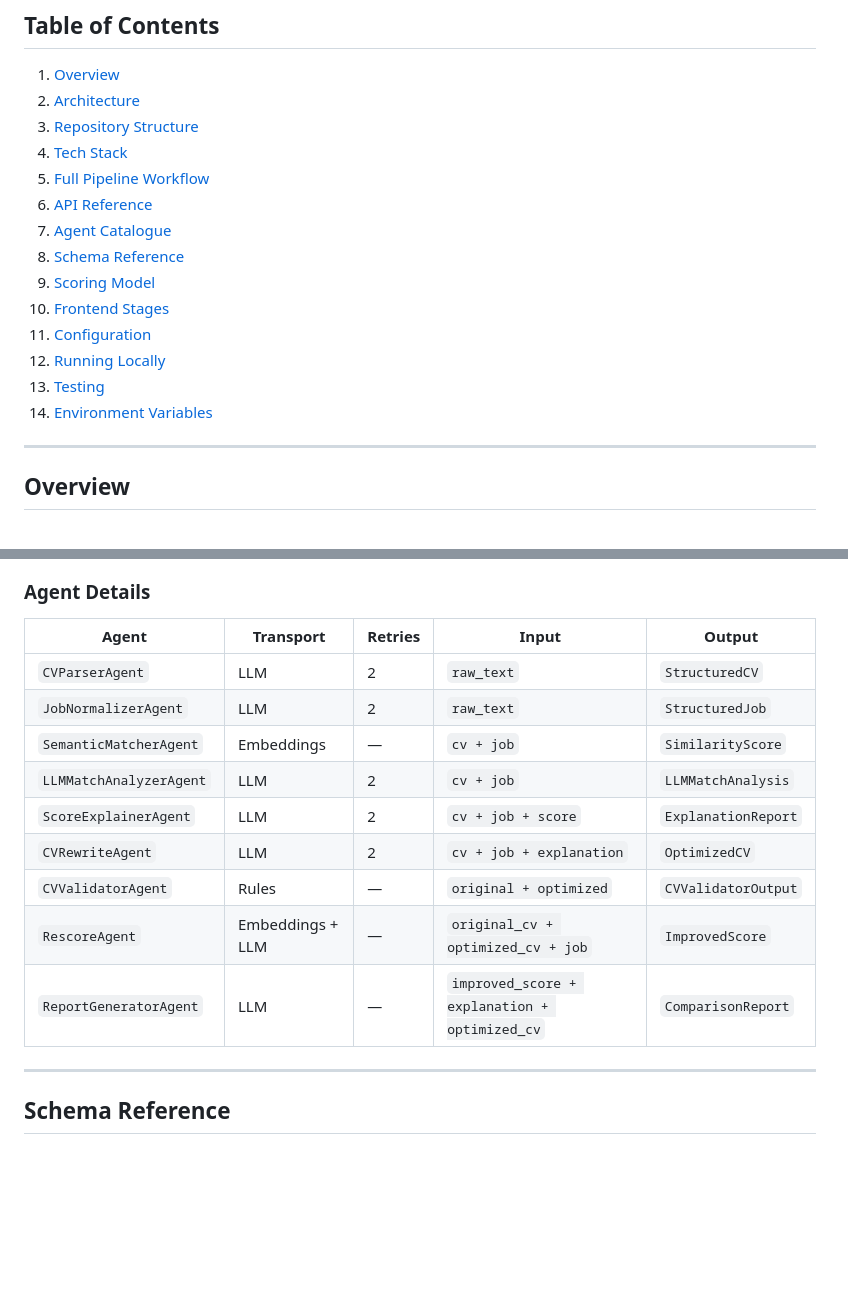
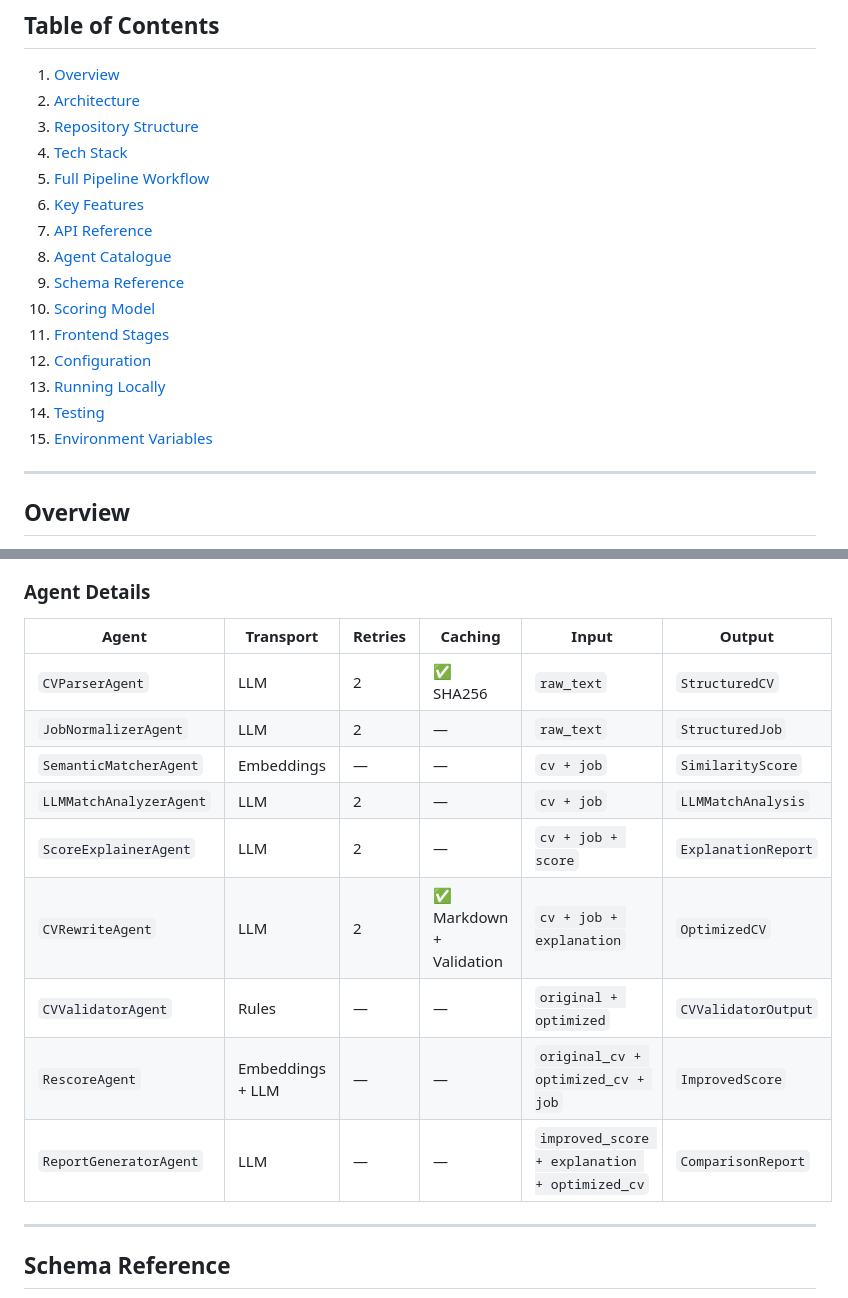
Before and after one commit to obeidallahnouicer/resumeoptimiser, a Markdown page: README.md, 2 parts joined by grey strips. Drawn GitHub-style; blank space fills up the shorter version.

```diff
--- a/README.md
+++ b/README.md
@@ -11,15 +11,16 @@
 3. [Repository Structure](#repository-structure)
 4. [Tech Stack](#tech-stack)
 5. [Full Pipeline Workflow](#full-pipeline-workflow)
-6. [API Reference](#api-reference)
-7. [Agent Catalogue](#agent-catalogue)
-8. [Schema Reference](#schema-reference)
-9. [Scoring Model](#scoring-model)
-10. [Frontend Stages](#frontend-stages)
-11. [Configuration](#configuration)
-12. [Running Locally](#running-locally)
-13. [Testing](#testing)
-14. [Environment Variables](#environment-variables)
+6. [Key Features](#key-features)
+7. [API Reference](#api-reference)
+8. [Agent Catalogue](#agent-catalogue)
+9. [Schema Reference](#schema-reference)
+10. [Scoring Model](#scoring-model)
+11. [Frontend Stages](#frontend-stages)
+12. [Configuration](#configuration)
+13. [Running Locally](#running-locally)
+14. [Testing](#testing)
+15. [Environment Variables](#environment-variables)
 
 ---
 
@@ -351,17 +376,17 @@ classDiagram
 
 ### Agent Details
 
-| Agent | Transport | Retries | Input | Output |
-|---|---|---|---|---|
-| `CVParserAgent` | LLM | 2 | `raw_text` | `StructuredCV` |
-| `JobNormalizerAgent` | LLM | 2 | `raw_text` | `StructuredJob` |
-| `SemanticMatcherAgent` | Embeddings | — | `cv + job` | `SimilarityScore` |
-| `LLMMatchAnalyzerAgent` | LLM | 2 | `cv + job` | `LLMMatchAnalysis` |
-| `ScoreExplainerAgent` | LLM | 2 | `cv + job + score` | `ExplanationReport` |
-| `CVRewriteAgent` | LLM | 2 | `cv + job + explanation` | `OptimizedCV` |
-| `CVValidatorAgent` | Rules | — | `original + optimized` | `CVValidatorOutput` |
-| `RescoreAgent` | Embeddings + LLM | — | `original_cv + optimized_cv + job` | `ImprovedScore` |
-| `ReportGeneratorAgent` | LLM | — | `improved_score + explanation + optimized_cv` | `ComparisonReport` |
+| Agent | Transport | Retries | Caching | Input | Output |
+|---|---|---|---|---|---|
+| `CVParserAgent` | LLM | 2 | ✅ SHA256 | `raw_text` | `StructuredCV` |
+| `JobNormalizerAgent` | LLM | 2 | — | `raw_text` | `StructuredJob` |
+| `SemanticMatcherAgent` | Embeddings | — | — | `cv + job` | `SimilarityScore` |
+| `LLMMatchAnalyzerAgent` | LLM | 2 | — | `cv + job` | `LLMMatchAnalysis` |
+| `ScoreExplainerAgent` | LLM | 2 | — | `cv + job + score` | `ExplanationReport` |
+| `CVRewriteAgent` | LLM | 2 | ✅ Markdown + Validation | `cv + job + explanation` | `OptimizedCV` |
+| `CVValidatorAgent` | Rules | — | — | `original + optimized` | `CVValidatorOutput` |
+| `RescoreAgent` | Embeddings + LLM | — | — | `original_cv + optimized_cv + job` | `ImprovedScore` |
+| `ReportGeneratorAgent` | LLM | — | — | `improved_score + explanation + optimized_cv` | `ComparisonReport` |
 
 ---
 
```
Also changed, not shown: other parts of README.md (+62 -15 lines).
